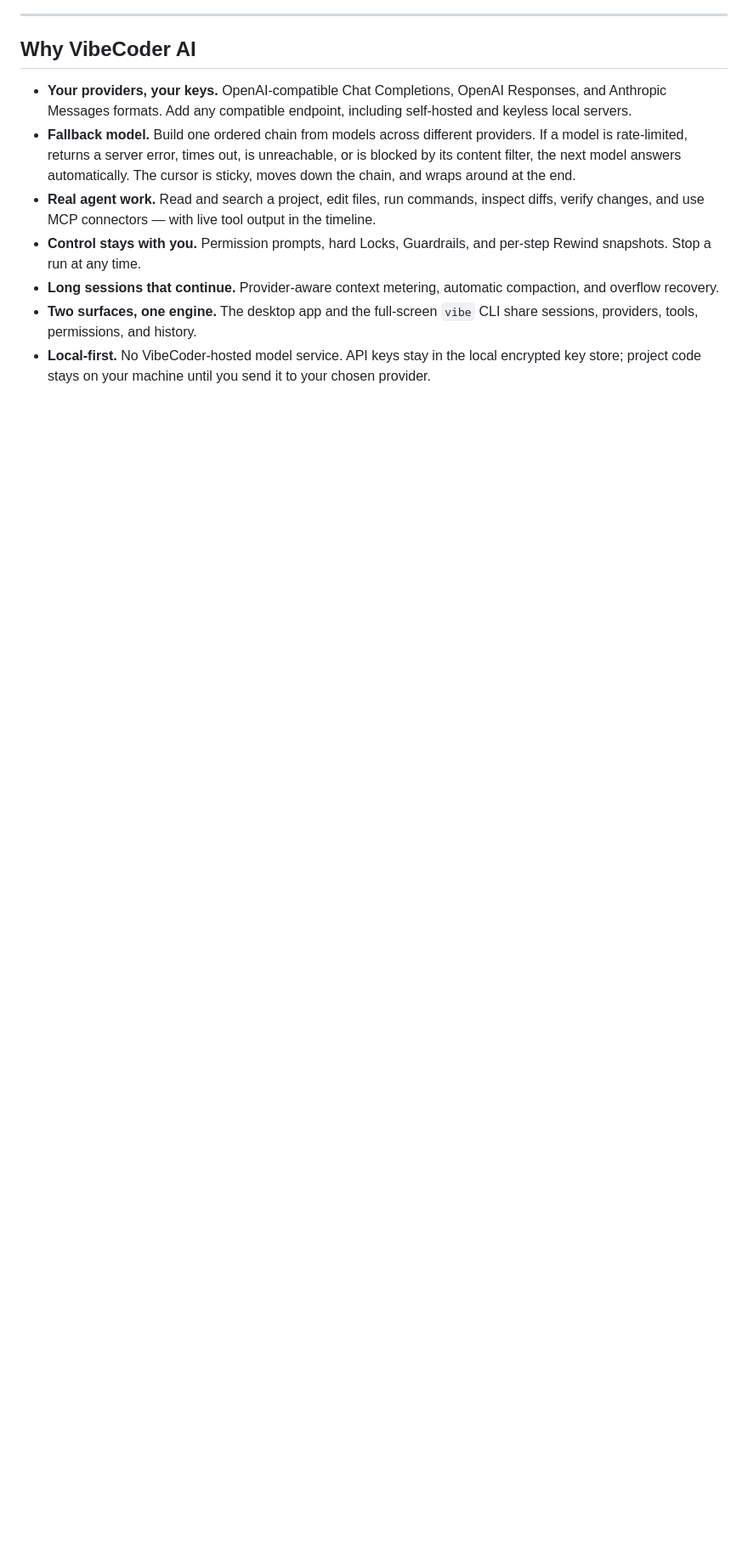
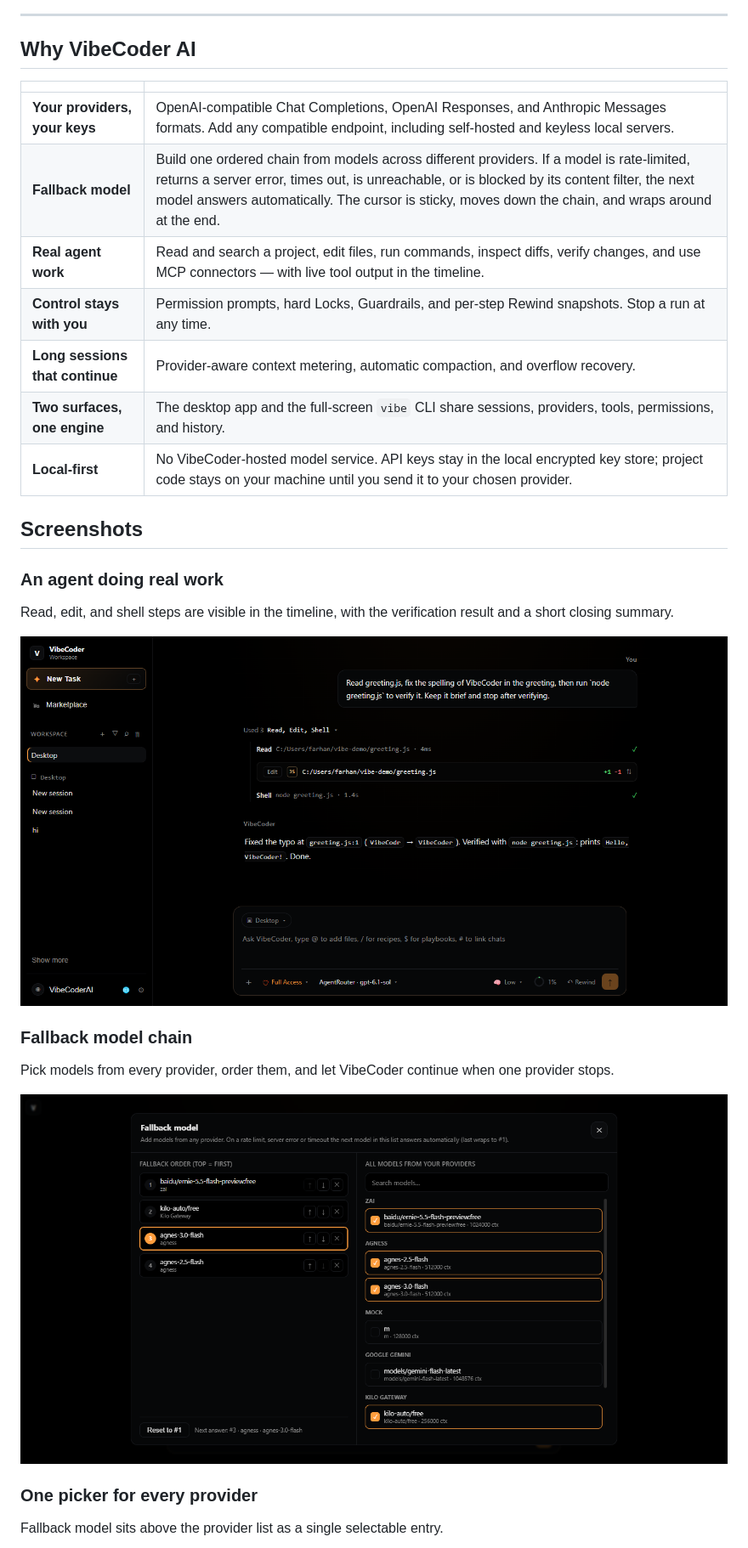
Before and after one commit to jhfarhanyt20-coder/VibeCoder-AI, a Markdown page: README.md, the part around one of its changes. Shown at 85% size. GitHub-like rendering; pictures changed too: docs/screenshots/agent-run.png (added), docs/screenshots/fallback-model.png (added); blank space fills up the shorter version.

Commit message:
docs: professional README, screenshots, support and security templates

```diff
--- a/README.md
+++ b/README.md
@@ -8,10 +15,31 @@
 
 ## Why VibeCoder AI
 
-- **Your providers, your keys.** OpenAI-compatible Chat Completions, OpenAI Responses, and Anthropic Messages formats. Add any compatible endpoint, including self-hosted and keyless local servers.
-- **Fallback model.** Build one ordered chain from models across different providers. If a model is rate-limited, returns a server error, times out, is unreachable, or is blocked by its content filter, the next model answers automatically. The cursor is sticky, moves down the chain, and wraps around at the end.
-- **Real agent work.** Read and search a project, edit files, run commands, inspect diffs, verify changes, and use MCP connectors — with live tool output in the timeline.
-- **Control stays with you.** Permission prompts, hard Locks, Guardrails, and per-step Rewind snapshots. Stop a run at any time.
-- **Long sessions that continue.** Provider-aware context metering, automatic compaction, and overflow recovery.
-- **Two surfaces, one engine.** The desktop app and the full-screen `vibe` CLI share sessions, providers, tools, permissions, and history.
-- **Local-first.** No VibeCoder-hosted model service. API keys stay in the local encrypted key store; project code stays on your machine until you send it to your chosen provider.
+| | |
+|---|---|
+| **Your providers, your keys** | OpenAI-compatible Chat Completions, OpenAI Responses, and Anthropic Messages formats. Add any compatible endpoint, including self-hosted and keyless local servers. |
+| **Fallback model** | Build one ordered chain from models across different providers. If a model is rate-limited, returns a server error, times out, is unreachable, or is blocked by its content filter, the next model answers automatically. The cursor is sticky, moves down the chain, and wraps around at the end. |
+| **Real agent work** | Read and search a project, edit files, run commands, inspect diffs, verify changes, and use MCP connectors — with live tool output in the timeline. |
+| **Control stays with you** | Permission prompts, hard Locks, Guardrails, and per-step Rewind snapshots. Stop a run at any time. |
+| **Long sessions that continue** | Provider-aware context metering, automatic compaction, and overflow recovery. |
+| **Two surfaces, one engine** | The desktop app and the full-screen `vibe` CLI share sessions, providers, tools, permissions, and history. |
+| **Local-first** | No VibeCoder-hosted model service. API keys stay in the local encrypted key store; project code stays on your machine until you send it to your chosen provider. |
+
+## Screenshots
+
+### An agent doing real work
+
+Read, edit, and shell steps are visible in the timeline, with the verification result and a short closing summary.
+
+![Agent run](docs/screenshots/agent-run.png)
+
+### Fallback model chain
+
+Pick models from every provider, order them, and let VibeCoder continue when one provider stops.
+
+![Fallback model popup](docs/screenshots/fallback-model.png)
+
+### One picker for every provider
+
+Fallback model sits above the provider list as a single selectable entry.
+
```
Also changed, not shown: other parts of README.md (+17 -2 lines), .github/pull_request_template.md (added, +28 -0 lines), CONTRIBUTING.md (added, +61 -0 lines), SECURITY.md (added, +54 -0 lines), SUPPORT.md (added, +49 -0 lines), VIBE.md (+8 -5 lines), VibeCoderAI-live-fixed/HARNESS_TODO.md (+3 -0 lines), docs/screenshots/model-picker.png (added), 4 other files.
